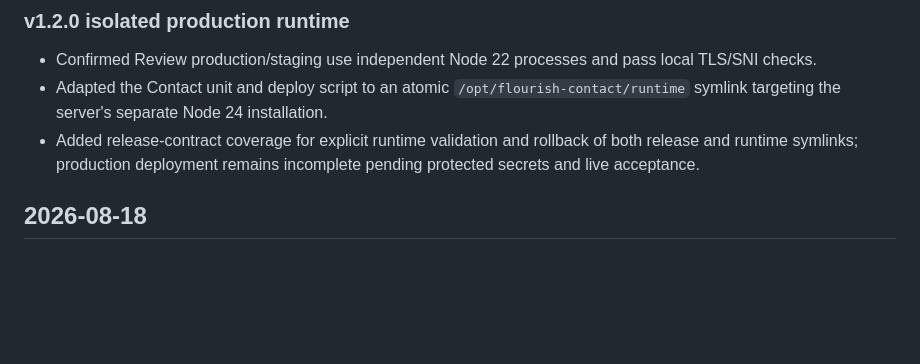
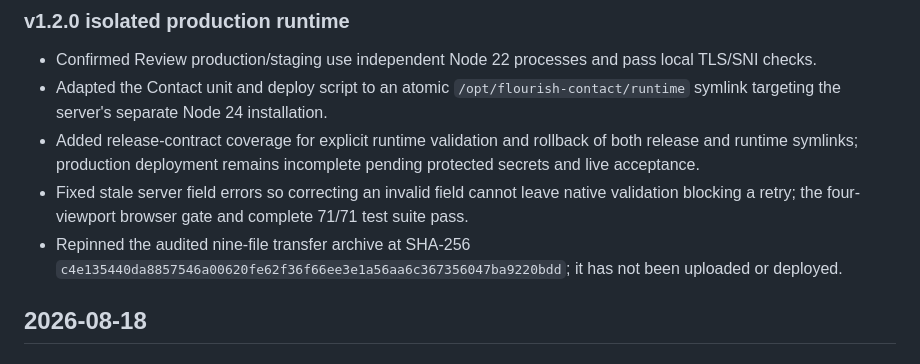
Before and after one commit to zhangdecheng/website, a Markdown page: docs/CHANGELOG.md, the part around the change. Drawn GitHub-style; blank space fills up the shorter version.

```diff
--- a/docs/CHANGELOG.md
+++ b/docs/CHANGELOG.md
@@ -17,6 +17,8 @@ Current source version: `v1.2.0` local release candidate
 - Confirmed Review production/staging use independent Node 22 processes and pass local TLS/SNI checks.
 - Adapted the Contact unit and deploy script to an atomic `/opt/flourish-contact/runtime` symlink targeting the server's separate Node 24 installation.
 - Added release-contract coverage for explicit runtime validation and rollback of both release and runtime symlinks; production deployment remains incomplete pending protected secrets and live acceptance.
+- Fixed stale server field errors so correcting an invalid field cannot leave native validation blocking a retry; the four-viewport browser gate and complete 71/71 test suite pass.
+- Repinned the audited nine-file transfer archive at SHA-256 `c4e135440da8857546a00620fe62f36f66ee3e1a56aa6c367356047ba9220bdd`; it has not been uploaded or deployed.
 
 ## 2026-08-18
 
```
Also changed, not shown: PROJECT_PROGRESS.md (+14 -4 lines), docs/PROJECT_HANDOFF.md (+4 -1 lines).
